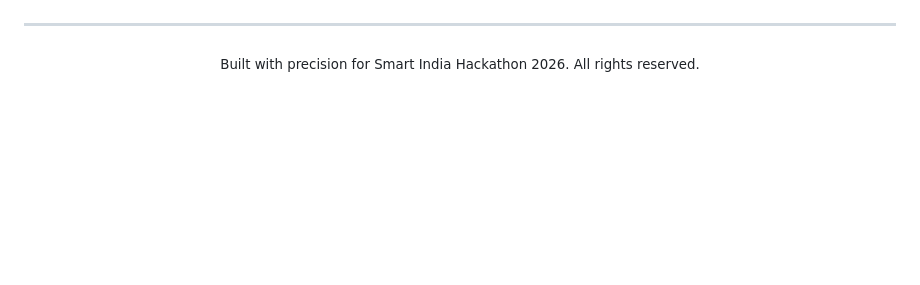
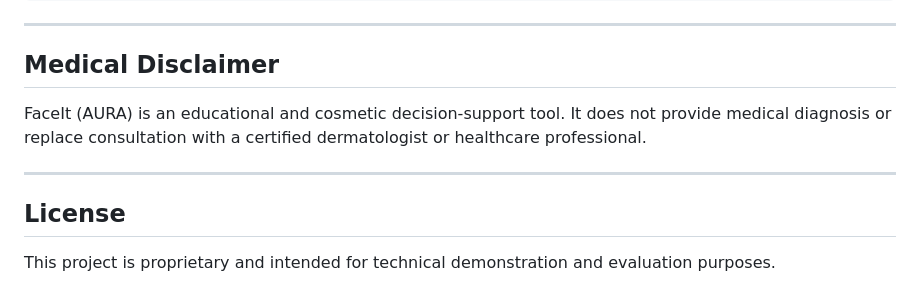
Before and after one commit to Sahilr-2007/FACEIT, a Markdown page: README.md, the part around one of its changes. GitHub-like rendering; blank space fills up the shorter version.

```diff
--- a/README.md
+++ b/README.md
@@ -162,6 +130,12 @@ flutter run
 
 ---
 
-<div align="center">
-  <sub>Built with precision for Smart India Hackathon 2026. All rights reserved.</sub>
-</div>
+## Medical Disclaimer
+
+FaceIt (AURA) is an educational and cosmetic decision-support tool. It does not provide medical diagnosis or replace consultation with a certified dermatologist or healthcare professional.
+
+---
+
+## License
+
+This project is proprietary and intended for technical demonstration and evaluation purposes.
```
Also changed, not shown: other parts of README.md (+74 -106 lines).
